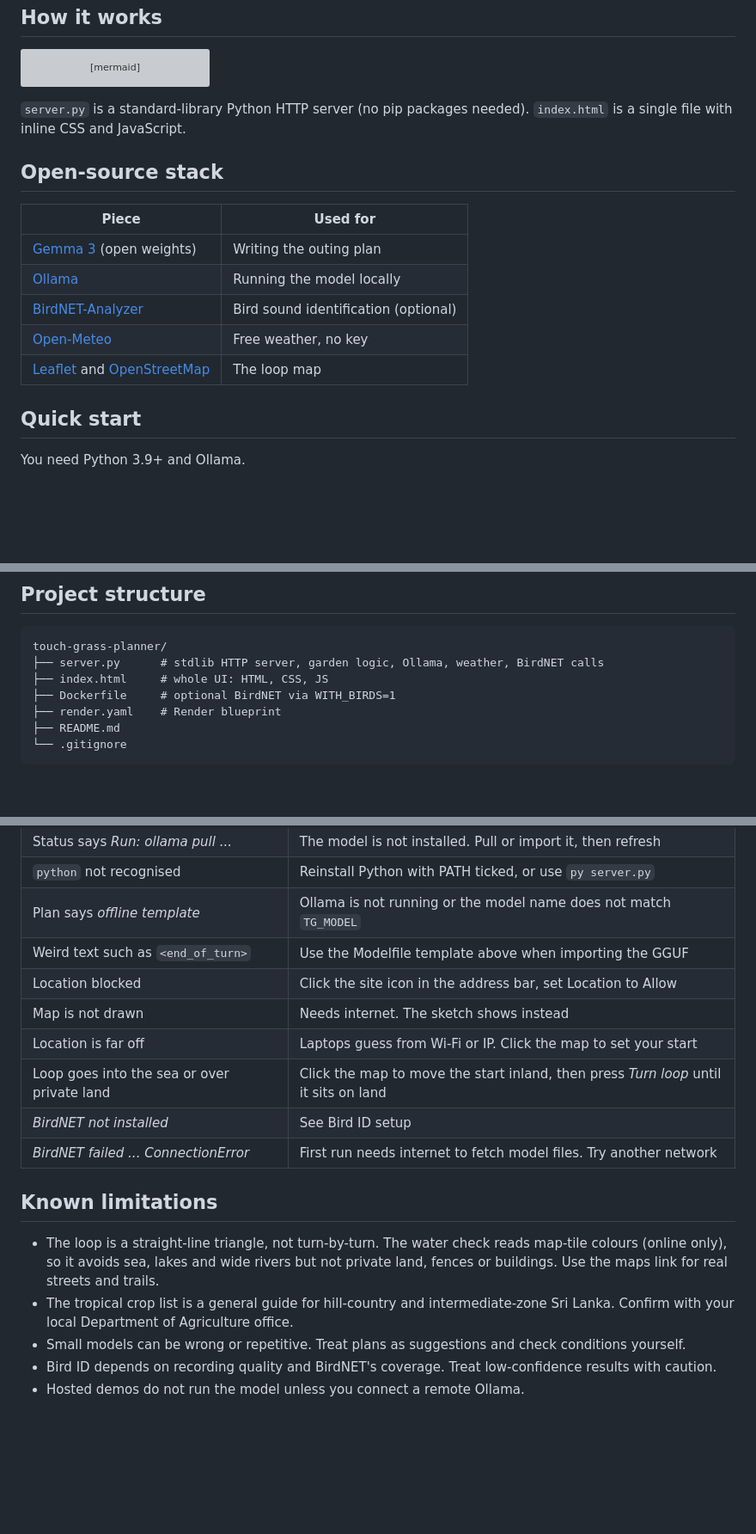
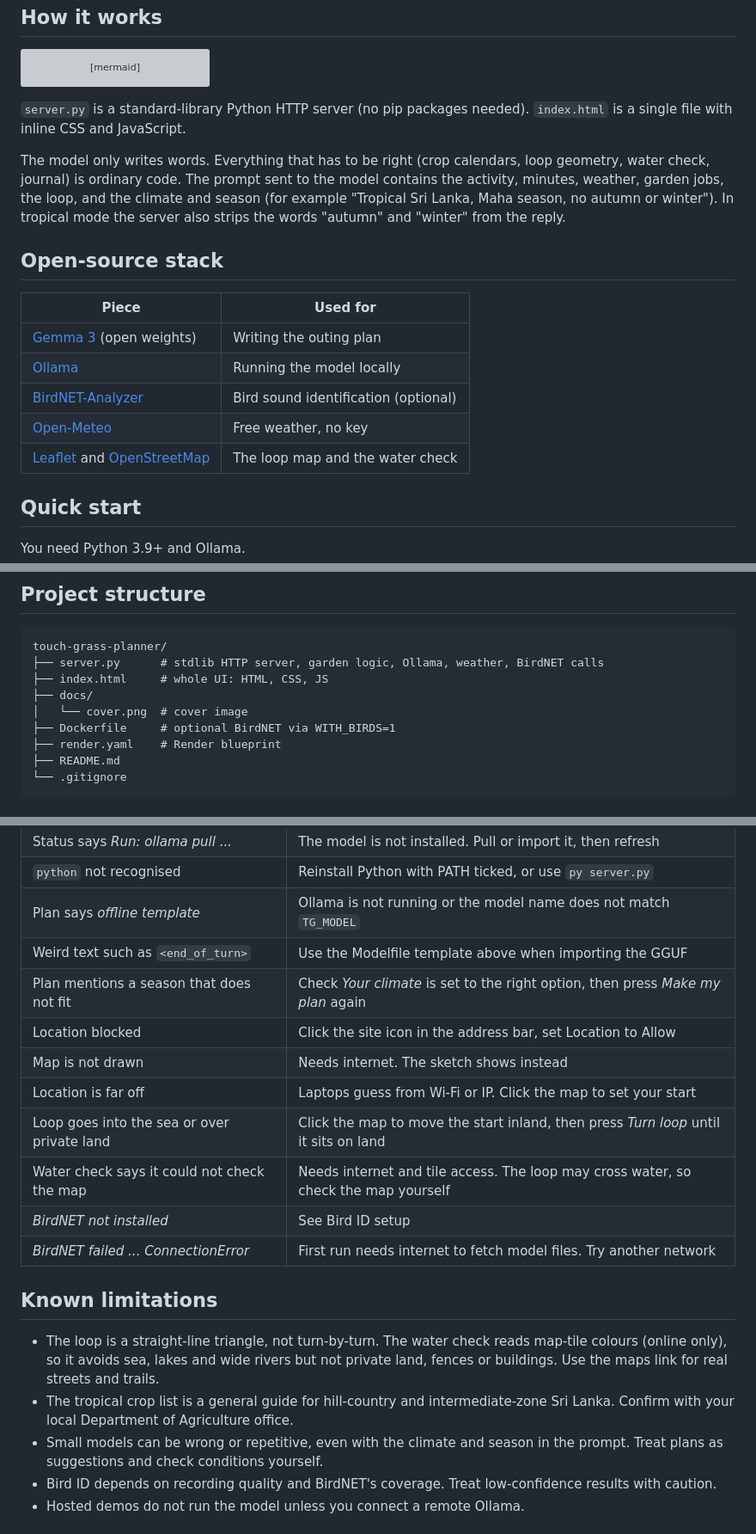
Before and after one commit to Sahan20030814/touch-grass-planner, a Markdown page: README.md, 3 parts joined by grey strips. Shown: that part at 86% size. GitHub-like rendering; blank space fills up the shorter version; grey boxes are pictures that could not be loaded.

```diff
--- a/README.md
+++ b/README.md
@@ -46,6 +50,8 @@ flowchart LR
 
 `server.py` is a standard-library Python HTTP server (no pip packages needed). `index.html` is a single file with inline CSS and JavaScript.
 
+The model only writes words. Everything that has to be right (crop calendars, loop geometry, water check, journal) is ordinary code. The prompt sent to the model contains the activity, minutes, weather, garden jobs, the loop, and the climate and season (for example "Tropical Sri Lanka, Maha season, no autumn or winter"). In tropical mode the server also strips the words "autumn" and "winter" from the reply.
+
 ## Open-source stack
 
 | Piece | Used for |
@@ -54,7 +60,7 @@ flowchart LR
 | [Ollama](https://ollama.com) | Running the model locally |
 | [BirdNET-Analyzer](https://github.com/birdnet-team/BirdNET-Analyzer) | Bird sound identification (optional) |
 | [Open-Meteo](https://open-meteo.com) | Free weather, no key |
-| [Leaflet](https://leafletjs.com) and [OpenStreetMap](https://www.openstreetmap.org) | The loop map |
+| [Leaflet](https://leafletjs.com) and [OpenStreetMap](https://www.openstreetmap.org) | The loop map and the water check |
 
 ## Quick start
 
@@ -177,6 +184,8 @@ Hosted copies share one journal stored in `/tmp`, which is wiped on restart. Tre
 touch-grass-planner/
 ├── server.py      # stdlib HTTP server, garden logic, Ollama, weather, BirdNET calls
 ├── index.html     # whole UI: HTML, CSS, JS
+├── docs/
+│   └── cover.png  # cover image
 ├── Dockerfile     # optional BirdNET via WITH_BIRDS=1
 ├── render.yaml    # Render blueprint
 ├── README.md
@@ -192,10 +201,12 @@ touch-grass-planner/
 | `python` not recognised | Reinstall Python with PATH ticked, or use `py server.py` |
 | Plan says *offline template* | Ollama is not running or the model name does not match `TG_MODEL` |
 | Weird text such as `<end_of_turn>` | Use the Modelfile template above when importing the GGUF |
+| Plan mentions a season that does not fit | Check *Your climate* is set to the right option, then press *Make my plan* again |
 | Location blocked | Click the site icon in the address bar, set Location to Allow |
 | Map is not drawn | Needs internet. The sketch shows instead |
 | Location is far off | Laptops guess from Wi-Fi or IP. Click the map to set your start |
 | Loop goes into the sea or over private land | Click the map to move the start inland, then press *Turn loop* until it sits on land |
+| Water check says it could not check the map | Needs internet and tile access. The loop may cross water, so check the map yourself |
 | *BirdNET not installed* | See Bird ID setup |
 | *BirdNET failed ... ConnectionError* | First run needs internet to fetch model files. Try another network |
 
@@ -203,7 +214,7 @@ touch-grass-planner/
 
 - The loop is a straight-line triangle, not turn-by-turn. The water check reads map-tile colours (online only), so it avoids sea, lakes and wide rivers but not private land, fences or buildings. Use the maps link for real streets and trails.
 - The tropical crop list is a general guide for hill-country and intermediate-zone Sri Lanka. Confirm with your local Department of Agriculture office.
-- Small models can be wrong or repetitive. Treat plans as suggestions and check conditions yourself.
+- Small models can be wrong or repetitive, even with the climate and season in the prompt. Treat plans as suggestions and check conditions yourself.
 - Bird ID depends on recording quality and BirdNET's coverage. Treat low-confidence results with caution.
 - Hosted demos do not run the model unless you connect a remote Ollama.
 
```
Also changed, not shown: other parts of README.md (+15 -10 lines), docs/cover.png (added), 2 other files.
